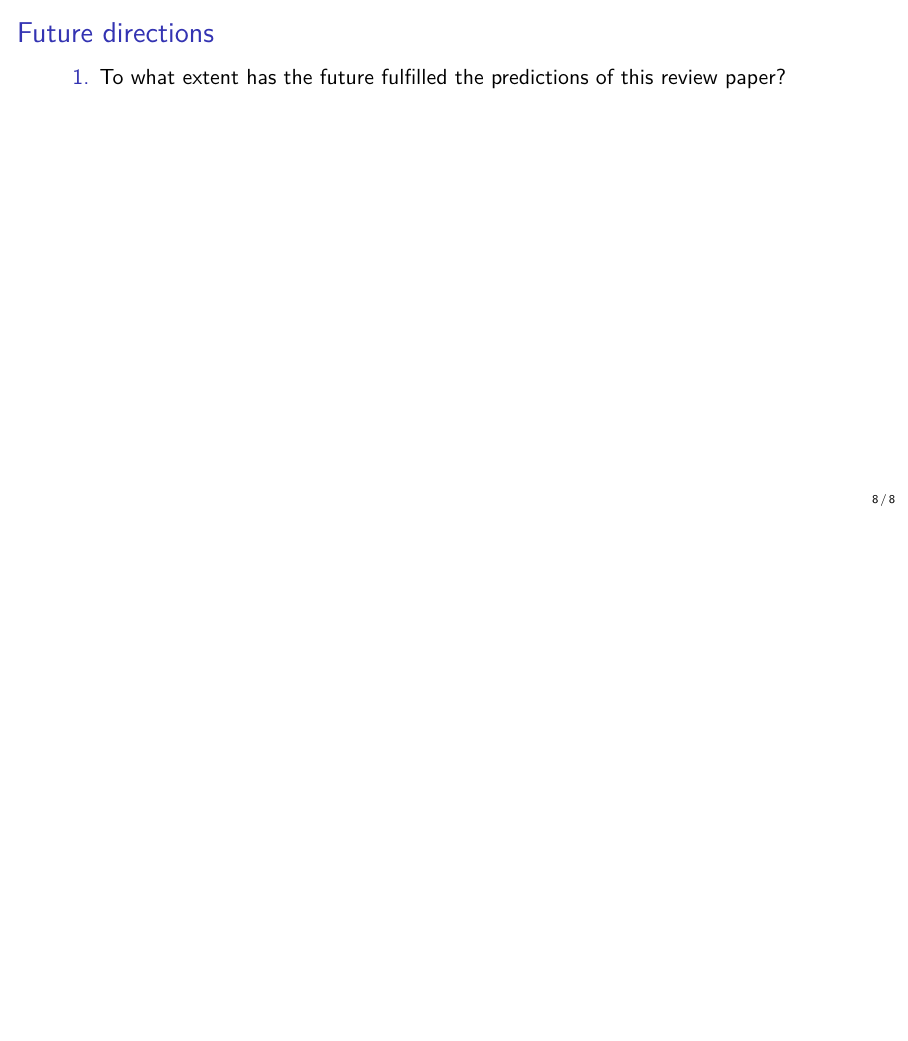
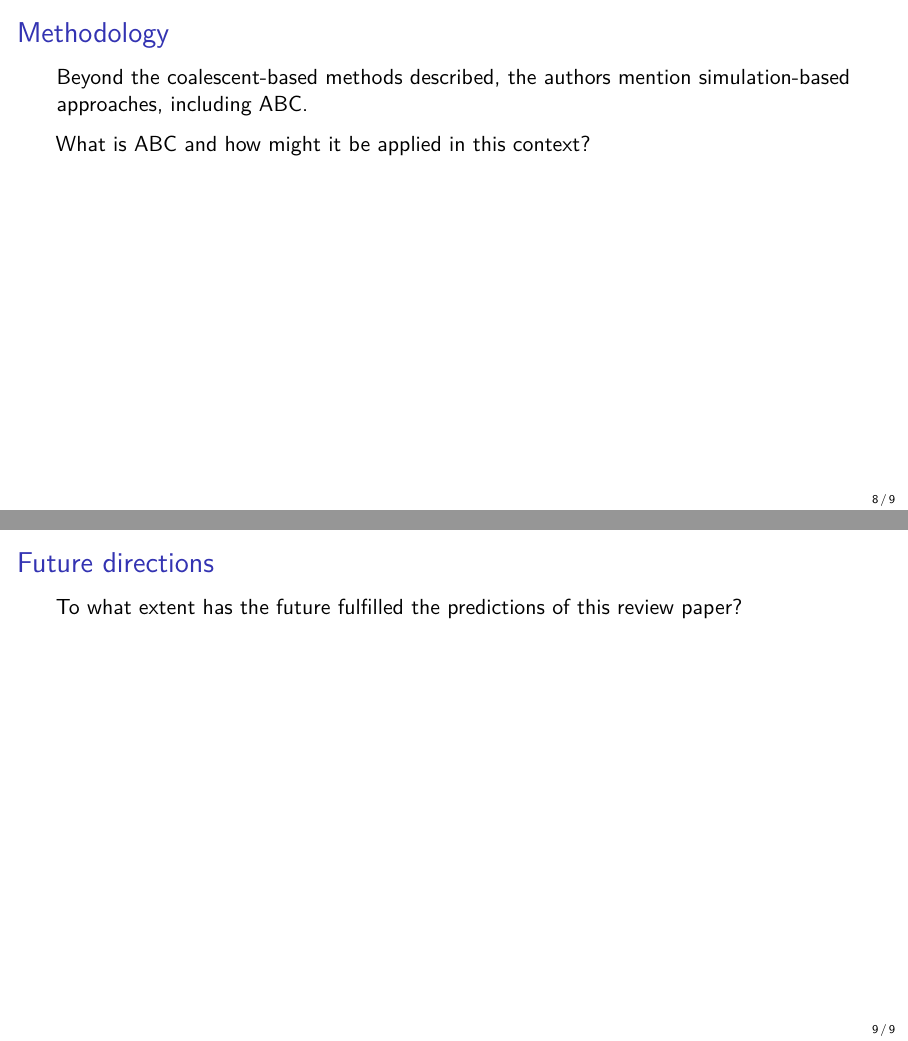
Before and after one commit to ionides/700f25, a Quarto document (06/slides.qmd): page 8 of 8 before the commit and pages 8 and 9 of 9 after it, the two joined at a grey line. The pictures show the output file 06/slides.pdf that the author committed with the source.

Commit message:
extra slide

```diff
--- a/06/slides.qmd
+++ b/06/slides.qmd
@@ -55,6 +55,12 @@ PLOS Computational Biology, 9(3), e1002947.
 
 (Fig. 6). What are the challenges and opportunites for studying _within host_ phylodynamics rather than _between host_?
 
+## Methodology
+
+Beyond the coalescent-based methods described, the authors mention simulation-based approaches, including ABC.
+
+What is ABC and how might it be applied in this context?
+
 ## Future directions
 
-1. To what extent has the future fulfilled the predictions of this review paper?
+To what extent has the future fulfilled the predictions of this review paper?
```
Also changed, not shown: 06/slides.pdf.
